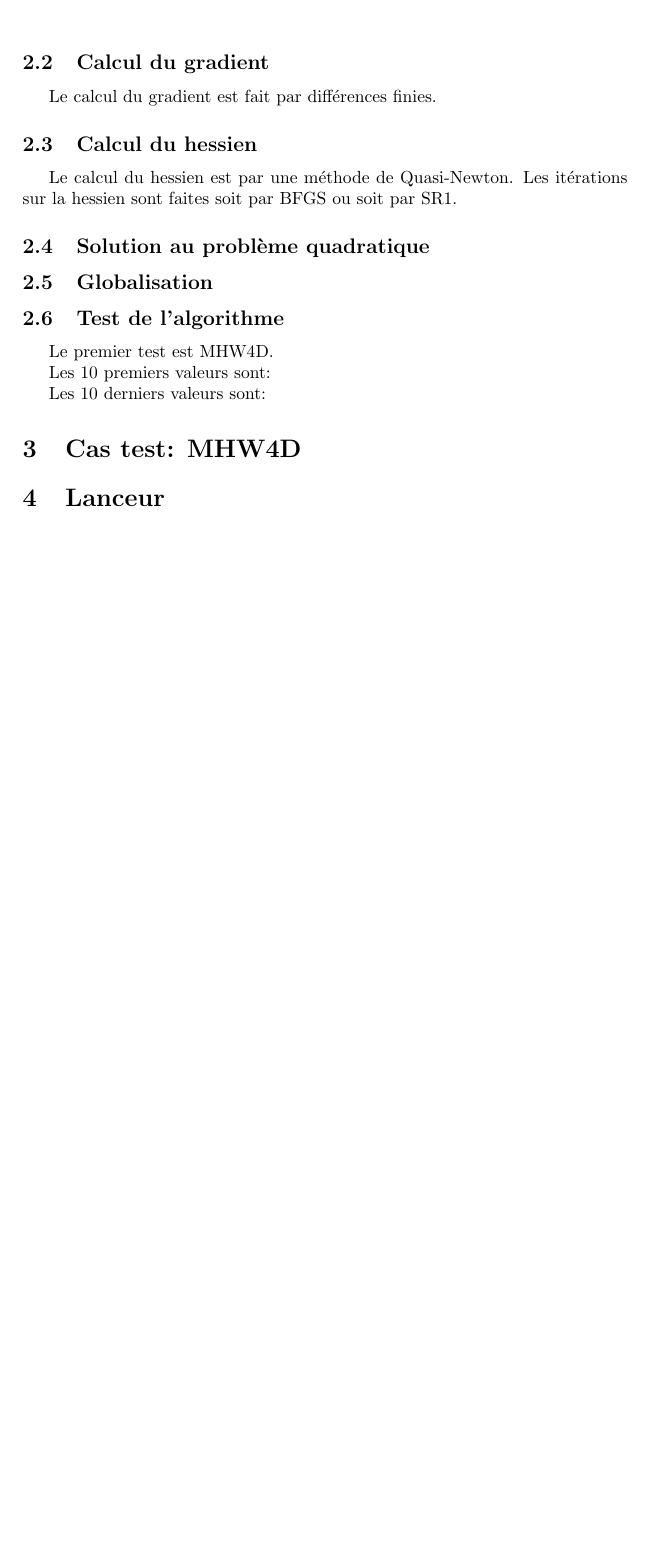
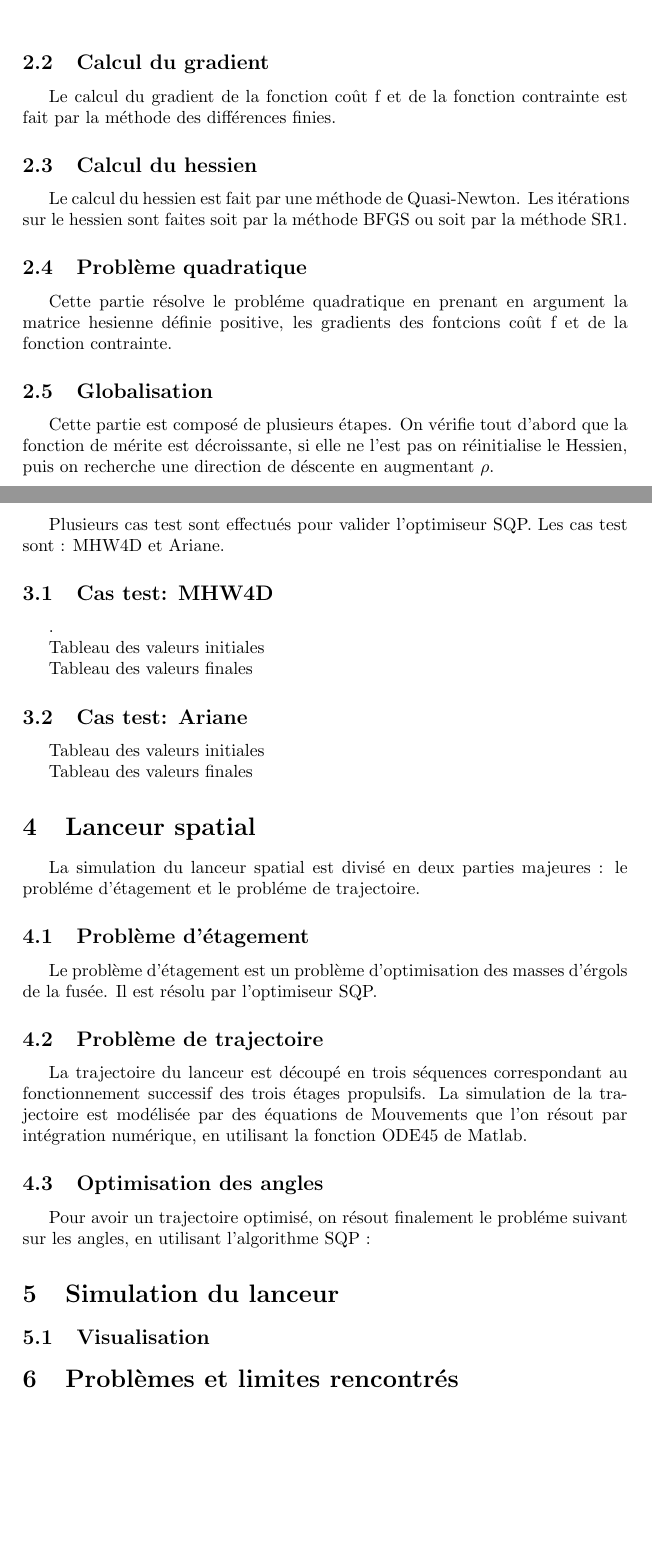
Before and after one commit to VasavanThiru/redesigned-octo-potato, a LaTeX document (latex/project_op.tex): part of page 4 of 4 before the commit and two parts of pages 4 and 5 of 5 after it, the two joined at a grey line, cut so that both start at the same text, the shorter picture padded with empty space. Compiled offline with pdfLaTeX.

Commit message:
'Latex changes last but not least'

```diff
--- a/latex/project_op.tex
+++ b/latex/project_op.tex
@@ -1,4 +1,4 @@
-\documentclass[a4paper]{article}
+\documentclass[a4paper,20pt]{article}
 \usepackage{amsmath}
 %\usepackage[a4paper, total={15cm, 20cm}]{geometry}
 \usepackage{graphicx}
@@ -7,7 +7,7 @@
 \hypersetup{colorlinks=true, linkcolor=blue}
 
 %% Documents settings
-\title{Projet d'optimisation}
+\title{Projet Optimisation}
 \author{Vasavan \& Wesley}
 
 \begin{document}
@@ -40,21 +40,59 @@ L'algorithme SQP permet de r\'esoudre des probl\`emes non lin\'eaires sous
 \end{figure}
 
 \subsection{Calcul du gradient}
-Le calcul du gradient est fait par diff\'erences finies.
+Le calcul du gradient de la fonction co\^ut f et de
+la fonction contrainte est fait par la méthode des diff\'erences finies.
+
 \subsection{Calcul du hessien}
-Le calcul du hessien est par une m\'ethode de Quasi-Newton. Les it\'erations
- sur la hessien sont faites soit par BFGS ou soit par SR1.
-\subsection{Solution au probl\`eme quadratique}
+Le calcul du hessien est fait par une m\'ethode de Quasi-Newton. Les it\'erations
+sur le hessien sont faites soit par la méthode BFGS ou soit par la méthode SR1.
+
+\subsection{Probl\`eme quadratique}
+Cette partie r\'esolve le probl\'eme quadratique en prenant en argument la matrice hesienne d\'efinie positive,
+les gradients des fontcions co\^ut f et de la fonction contrainte.
+
 \subsection{Globalisation}
-\subsection{Test de l'algorithme}
-Le premier test est MHW4D.
+Cette partie est compos\'e de plusieurs \'etapes. On v\'erifie tout d'abord que la fonction de m\'erite est d\'ecroissante,
+si elle ne l'est pas on r\'einitialise le Hessien, puis on recherche une direction de d\'escente en augmentant $\rho$.
 
-Les 10 premiers valeurs sont:
+\section{Test de validation de l'optimiseur SQP}
+Plusieurs cas test sont effectu\'es pour valider l'optimiseur SQP. Les cas test sont : MHW4D et Ariane.
 
-Les 10 derniers valeurs sont:
 
-\section{Cas test: MHW4D}
+\subsection {Cas test: MHW4D}.
 
-\section{Lanceur}
+Tableau des valeurs initiales
+
+Tableau des valeurs finales
+
+\subsection{Cas test: Ariane}
+
+Tableau des valeurs initiales
+
+Tableau des valeurs finales
+
+\section{Lanceur spatial}
+La simulation du lanceur spatial est divis\'e en deux parties majeures : le probl\'eme d'\'etagement et le probl\'eme de trajectoire.
+
+\subsection{Probl\`eme d'\'etagement}
+
+Le probl\`eme d'\'etagement est un probl\`eme d'optimisation des masses d'\'ergols de la fus\'ee.
+Il est r\'esolu par l'optimiseur SQP.
+
+
+\subsection{Probl\`eme de trajectoire}
+
+La trajectoire du lanceur est d\'ecoup\'e en trois s\'equences correspondant au fonctionnement successif des trois \'etages propulsifs.
+La simulation de la trajectoire est mod\'elis\'ee par des \'equations de Mouvements que l'on r\'esout par int\'egration num\'erique, en utilisant la fonction ODE45 de Matlab.
+
+\subsection{Optimisation des angles}
+
+ Pour avoir un trajectoire optimis\'e, on r\'esout finalement le probl\'eme suivant sur les angles, en utilisant l'algorithme SQP :
+
+\section{Simulation du lanceur}
+\subsection{Visualisation}
+
+\section{Probl\`emes et limites rencontr\'es}
+
 
 \end{document}
```
